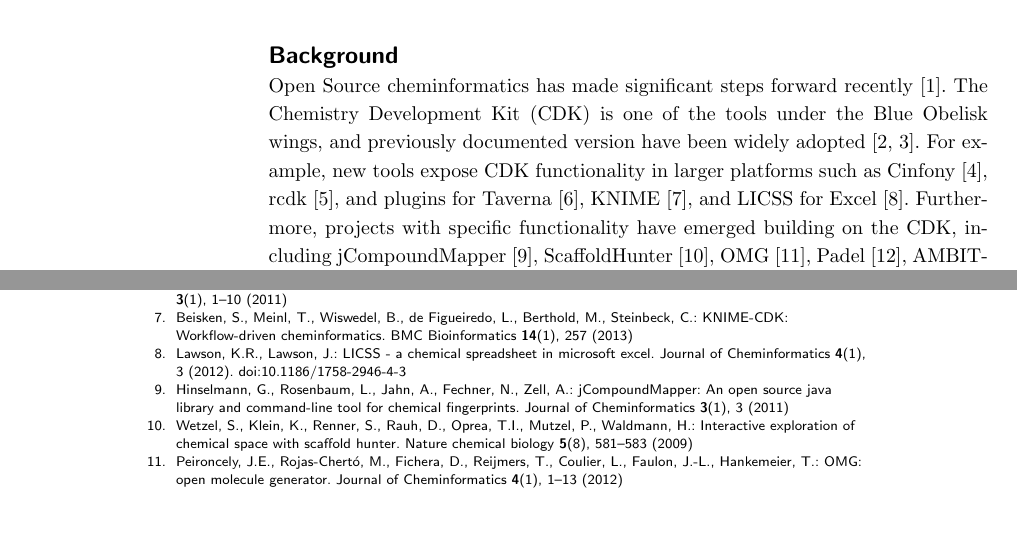
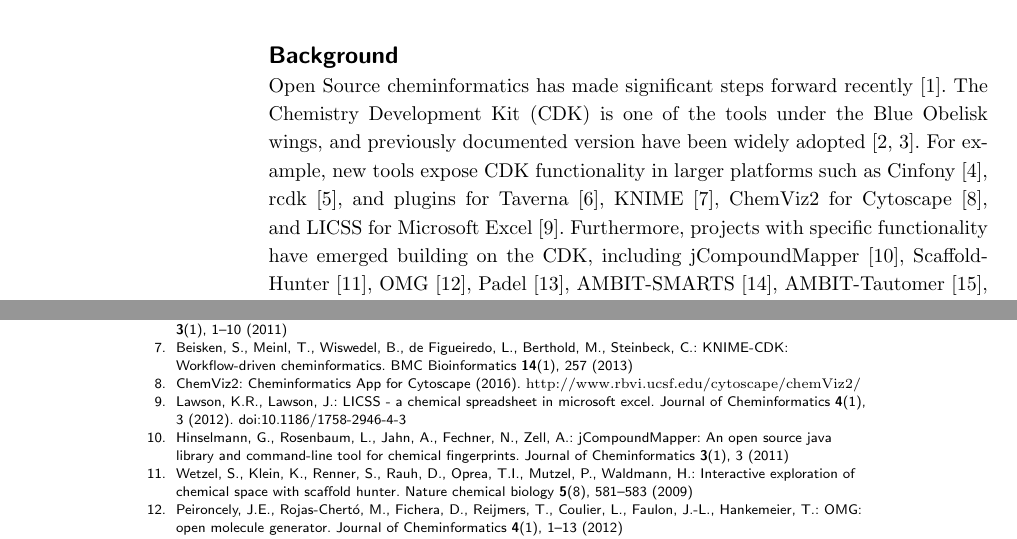
Before and after one commit to cdk/cdk-paper-3, a LaTeX document (article.tex): two parts of pages 1 and 10 of 15, joined at a grey line, cut so that both start at the same text, the shorter picture padded with empty space. Compiled offline with pdfLaTeX.

Commit message:
Added ChemViz2 (closes #20)

```diff
--- a/article.tex
+++ b/article.tex
@@ -218,7 +218,8 @@
 and previously documented version have been widely adopted~\cite{Steinbeck2003,Steinbeck2006}.
 For example, new tools expose CDK functionality in larger platforms such as Cinfony~\cite{OBoyle2008},
 rcdk~\cite{Guha2007}, and plugins for Taverna~\cite{Truszkowski2011},
-KNIME~\cite{Beisken2013}, and LICSS for Excel~\cite{Lawson2012}.
+KNIME~\cite{Beisken2013}, ChemViz2 for Cytoscape~\cite{ChemViz2}, and LICSS for
+Microsoft Excel~\cite{Lawson2012}.
 Furthermore, projects with specific functionality have emerged building on the CDK, including
 jCompoundMapper~\cite{Hinselmann2011}, ScaffoldHunter~\cite{wetzel2009interactive}, OMG~\cite{Peironcely2012},
 Padel~\cite{yap2011padel}, AMBIT-SMARTS~\cite{jeliazkova2011ambitsmarts}, AMBIT-Tautomer~\cite{kochev2013ambit},
```
Also changed, not shown: article.bib (+6 -0 lines).
